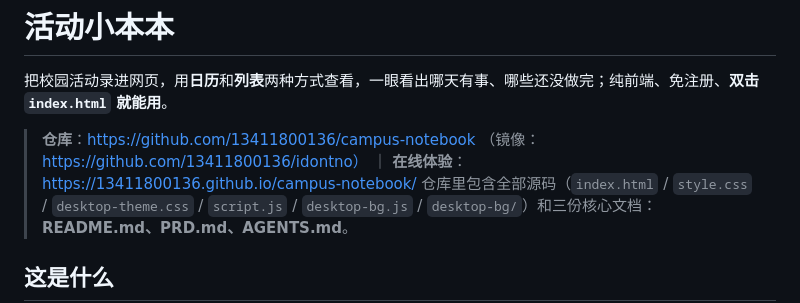
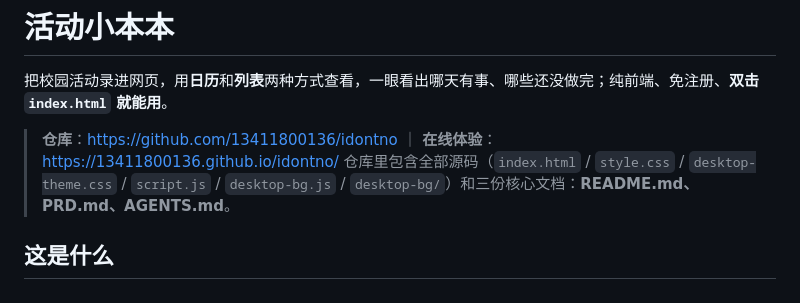
Before and after one commit to 13411800136/campus-notebook, a Markdown page: README.md, the part around the change. Drawn GitHub-style.

Commit message:
README 主仓库链接改为 idontno，在线体验改为其 Pages 地址

```diff
--- a/README.md
+++ b/README.md
@@ -1,7 +1,7 @@
 # 活动小本本
 
 把校园活动录进网页，用**日历**和**列表**两种方式查看，一眼看出哪天有事、哪些还没做完；纯前端、免注册、**双击 `index.html` 就能用**。
-> **仓库**：https://github.com/13411800136/campus-notebook （镜像：https://github.com/13411800136/idontno） ｜ **在线体验**：https://13411800136.github.io/campus-notebook/
+> **仓库**：https://github.com/13411800136/idontno ｜ **在线体验**：https://13411800136.github.io/idontno/
 > 仓库里包含全部源码（`index.html` / `style.css` / `desktop-theme.css` / `script.js` / `desktop-bg.js` / `desktop-bg/`）和三份核心文档：**README.md、PRD.md、AGENTS.md**。
 
 ## 这是什么
```
